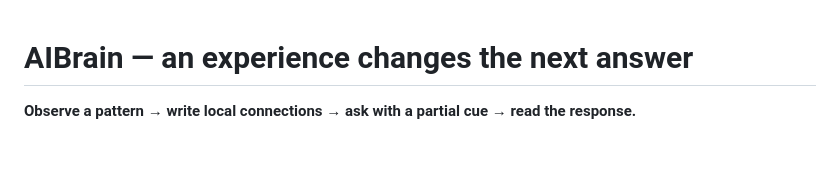
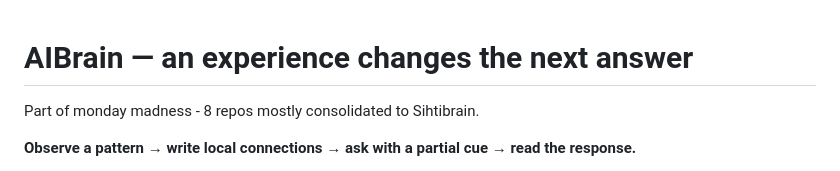
Before and after one commit to anttiluode/AIBrain, a Markdown page: README.md, the part around the change. Rendered like a GitHub page; blank space fills up the shorter version.

```diff
--- a/README.md
+++ b/README.md
@@ -1,4 +1,6 @@
 # AIBrain — an experience changes the next answer
+
+Part of monday madness - 8 repos mostly consolidated to Sihtibrain.
 
 **Observe a pattern → write local connections → ask with a partial cue → read the response.**
 
```
